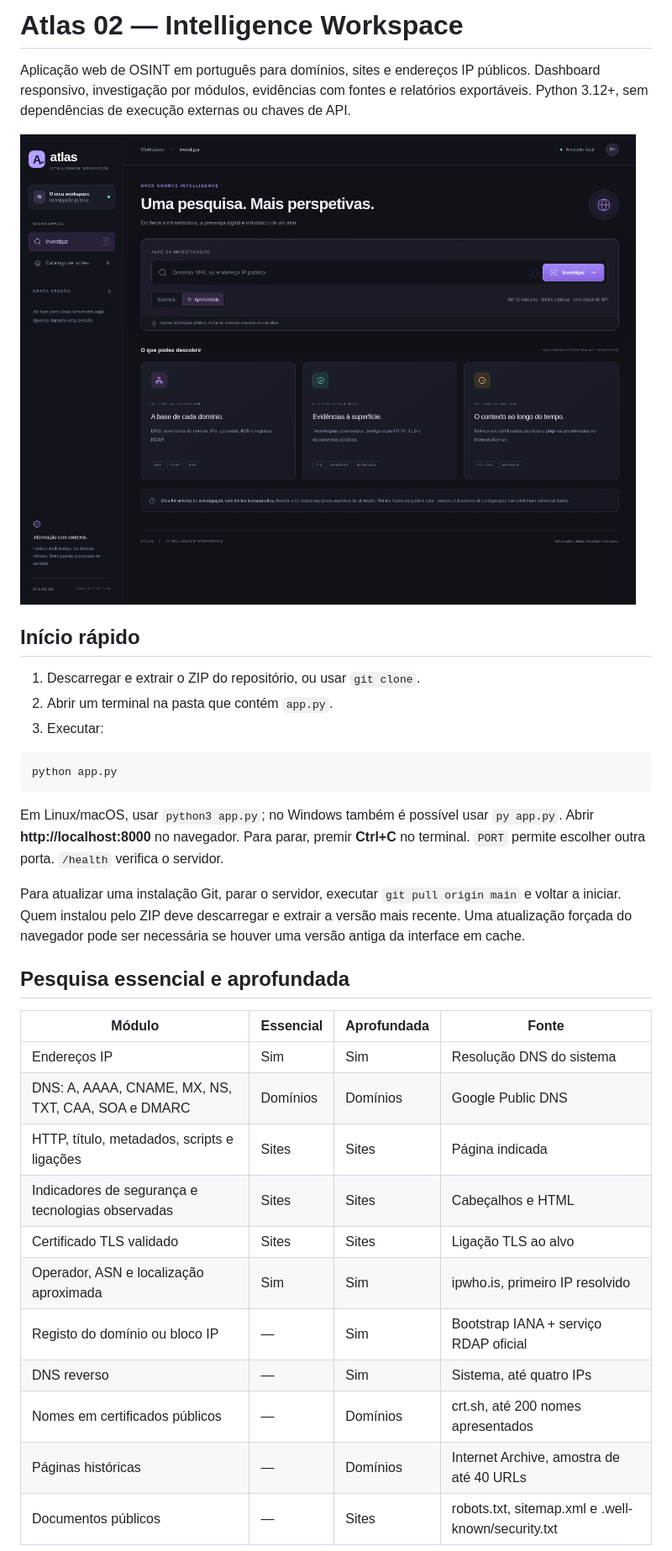
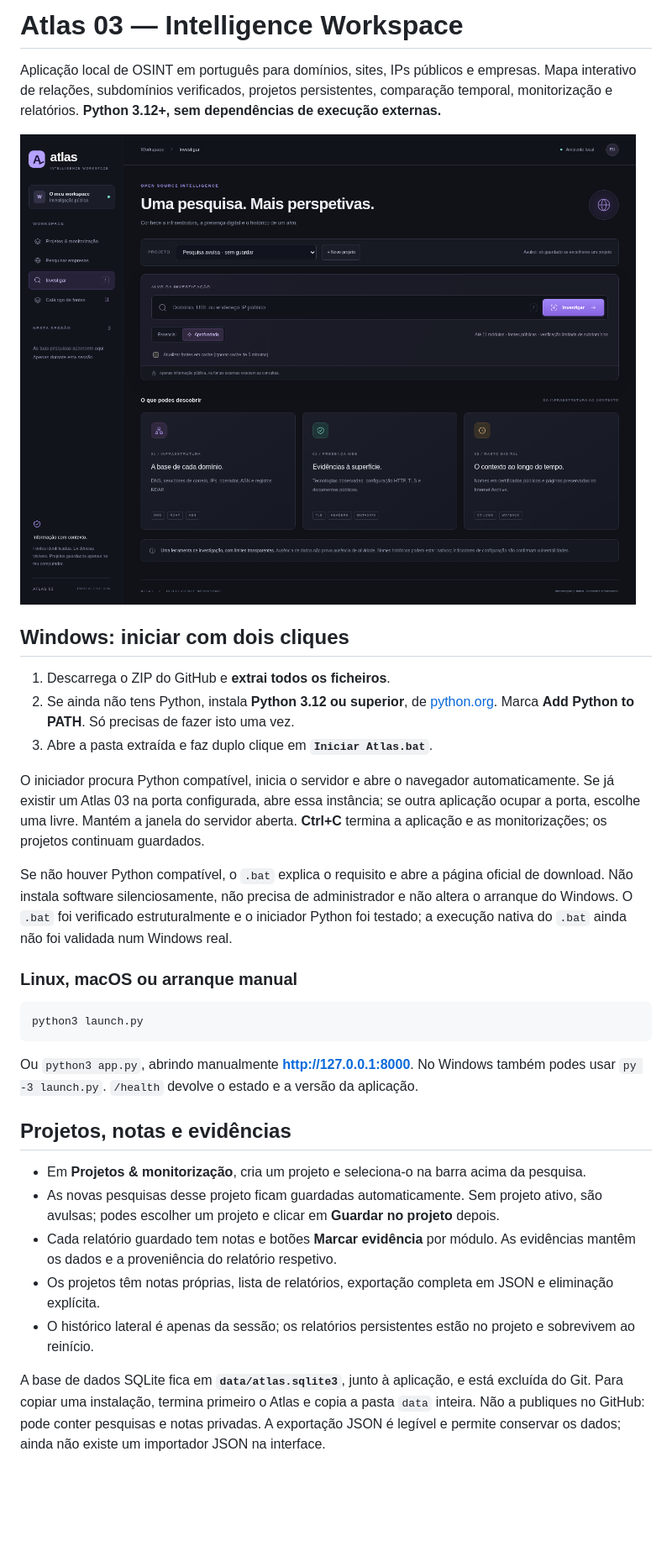
Before and after one commit to DANIELOLIVEIRA737/OSINT, a Markdown page: README.md, the part around one of its changes. Shown at 84% size. Drawn GitHub-style; pictures changed too: docs/atlas-workspace.png; blank space fills up the shorter version.

Commit message:
Add persistent investigations, monitoring, company research and Windows launcher

````diff
--- a/README.md
+++ b/README.md
@@ -1,4 +1,4 @@
-# Atlas 02 — Intelligence Workspace
+# Atlas 03 — Intelligence Workspace
 
-Aplicação web de OSINT em português para domínios, sites e endereços IP públicos. Dashboard responsivo, investigação por módulos, evidências com fontes e relatórios exportáveis. Python 3.12+, sem dependências de execução externas ou chaves de API.
+Aplicação local de OSINT em português para domínios, sites, IPs públicos e empresas. Mapa interativo de relações, subdomínios verificados, projetos persistentes, comparação temporal, monitorização e relatórios. **Python 3.12+, sem dependências de execução externas.**
 
@@ -6,33 +6,29 @@ Aplicação web de OSINT em português para domínios, sites e endereços IP pú
 
-## Início rápido
+## Windows: iniciar com dois cliques
 
-1. Descarregar e extrair o ZIP do repositório, ou usar `git clone`.
-2. Abrir um terminal na pasta que contém `app.py`.
-3. Executar:
+1. Descarrega o ZIP do GitHub e **extrai todos os ficheiros**.
+2. Se ainda não tens Python, instala **Python 3.12 ou superior**, de [python.org](https://www.python.org/downloads/). Marca **Add Python to PATH**. Só precisas de fazer isto uma vez.
+3. Abre a pasta extraída e faz duplo clique em **`Iniciar Atlas.bat`**.
+
+O iniciador procura Python compatível, inicia o servidor e abre o navegador automaticamente. Se já existir um Atlas 03 na porta configurada, abre essa instância; se outra aplicação ocupar a porta, escolhe uma livre. Mantém a janela do servidor aberta. **Ctrl+C** termina a aplicação e as monitorizações; os projetos continuam guardados.
+
+Se não houver Python compatível, o `.bat` explica o requisito e abre a página oficial de download. Não instala software silenciosamente, não precisa de administrador e não altera o arranque do Windows. O `.bat` foi verificado estruturalmente e o iniciador Python foi testado; a execução nativa do `.bat` ainda não foi validada num Windows real.
+
+### Linux, macOS ou arranque manual
 
 ```sh
-python app.py
+python3 launch.py
 ```
 
-Em Linux/macOS, usar `python3 app.py`; no Windows também é possível usar `py app.py`.
-Abrir **http://localhost:8000** no navegador. Para parar, premir **Ctrl+C** no terminal.
-`PORT` permite escolher outra porta. `/health` verifica o servidor.
+Ou `python3 app.py`, abrindo manualmente **http://127.0.0.1:8000**. No Windows também podes usar `py -3 launch.py`. `/health` devolve o estado e a versão da aplicação.
 
-Para atualizar uma instalação Git, parar o servidor, executar `git pull origin main` e voltar a iniciar. Quem instalou pelo ZIP deve descarregar e extrair a versão mais recente. Uma atualização forçada do navegador pode ser necessária se houver uma versão antiga da interface em cache.
+## Projetos, notas e evidências
 
-## Pesquisa essencial e aprofundada
+- Em **Projetos & monitorização**, cria um projeto e seleciona-o na barra acima da pesquisa.
+- As novas pesquisas desse projeto ficam guardadas automaticamente. Sem projeto ativo, são avulsas; podes escolher um projeto e clicar em **Guardar no projeto** depois.
+- Cada relatório guardado tem notas e botões **Marcar evidência** por módulo. As evidências mantêm os dados e a proveniência do relatório respetivo.
+- Os projetos têm notas próprias, lista de relatórios, exportação completa em JSON e eliminação explícita.
+- O histórico lateral é apenas da sessão; os relatórios persistentes estão no projeto e sobrevivem ao reinício.
 
-| Módulo                                             | Essencial | Aprofundada | Fonte                                              |
-| -------------------------------------------------- | --------- | ----------- | -------------------------------------------------- |
-| Endereços IP                                       | Sim       | Sim         | Resolução DNS do sistema                           |
-| DNS: A, AAAA, CNAME, MX, NS, TXT, CAA, SOA e DMARC | Domínios  | Domínios    | Google Public DNS                                  |
-| HTTP, título, metadados, scripts e ligações        | Sites     | Sites       | Página indicada                                    |
-| Indicadores de segurança e tecnologias observadas  | Sites     | Sites       | Cabeçalhos e HTML                                  |
-| Certificado TLS validado                           | Sites     | Sites       | Ligação TLS ao alvo                                |
-| Operador, ASN e localização aproximada             | Sim       | Sim         | ipwho.is, primeiro IP resolvido                    |
-| Registo do domínio ou bloco IP                     | —         | Sim         | Bootstrap IANA + serviço RDAP oficial              |
-| DNS reverso                                        | —         | Sim         | Sistema, até quatro IPs                            |
-| Nomes em certificados públicos                     | —         | Domínios    | crt.sh, até 200 nomes apresentados                 |
-| Páginas históricas                                 | —         | Domínios    | Internet Archive, amostra de até 40 URLs           |
-| Documentos públicos                                | —         | Sites       | robots.txt, sitemap.xml e .well-known/security.txt |
+A base de dados SQLite fica em **`data/atlas.sqlite3`**, junto à aplicação, e está excluída do Git. Para copiar uma instalação, termina primeiro o Atlas e copia a pasta `data` inteira. Não a publiques no GitHub: pode conter pesquisas e notas privadas. A exportação JSON é legível e permite conservar os dados; ainda não existe um importador JSON na interface.
 
````
Also changed, not shown: other parts of README.md (+56 -26 lines), 14 other files.
